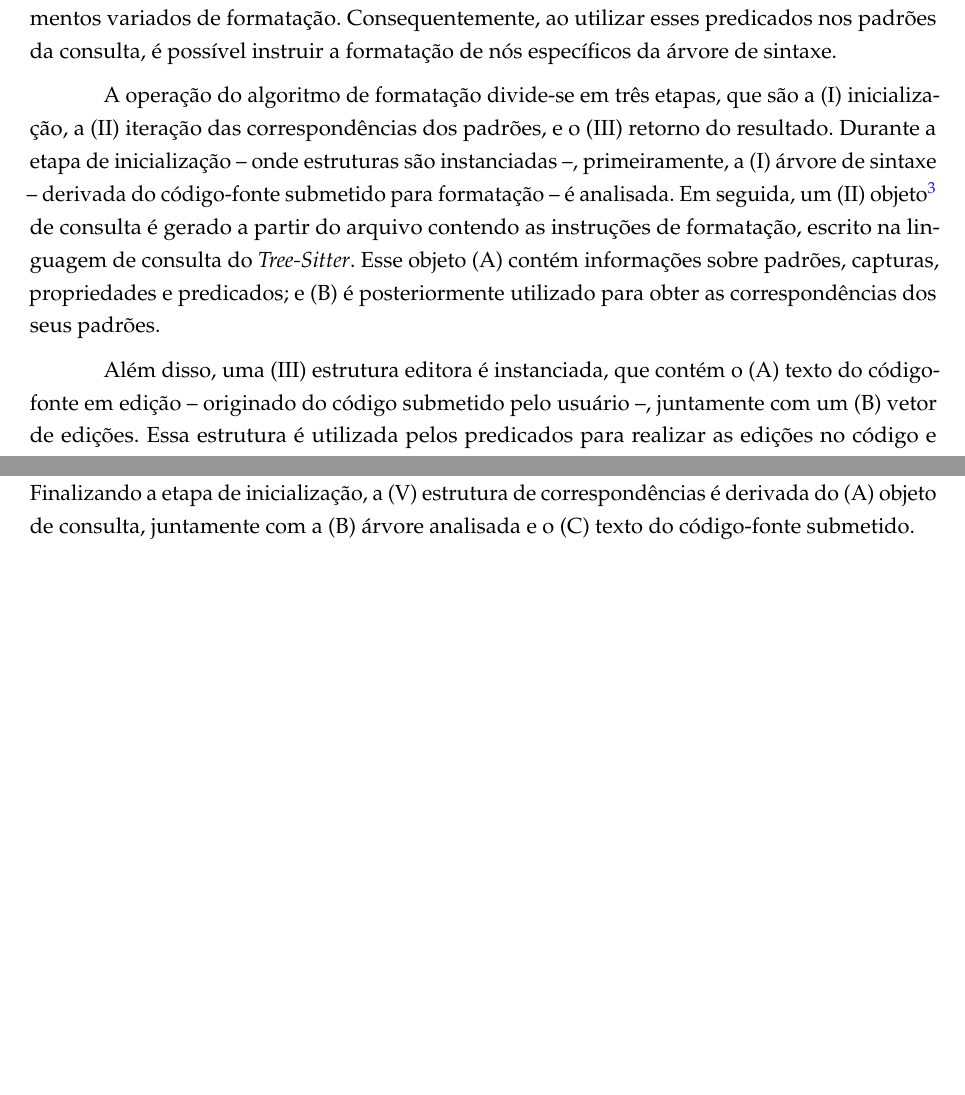
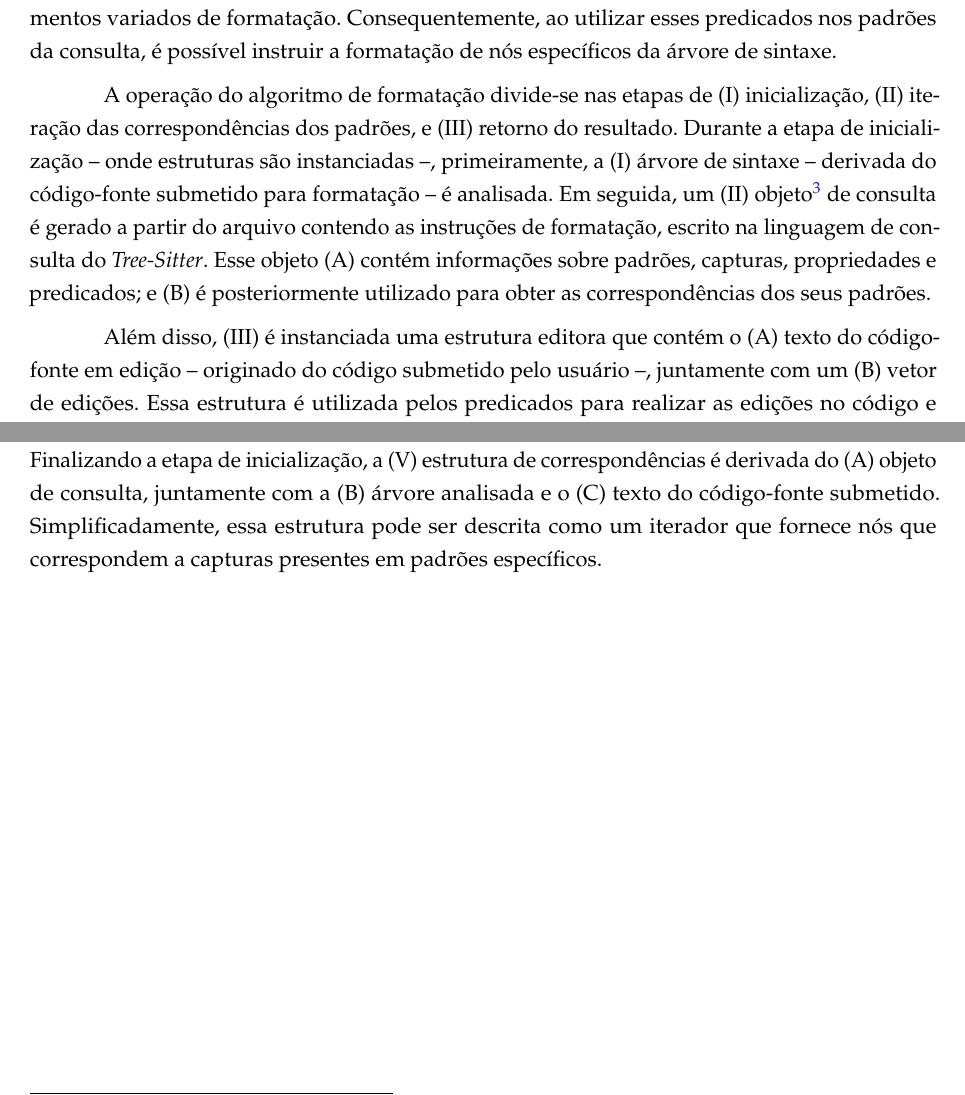
Before and after one commit to atchim/witch-cooking, a LaTeX thesis (doc/undergraduate-thesis/main.tex): two parts of page 23 of 33, joined at a grey line, cut so that both start at the same text, the shorter picture padded with empty space. The pictures show the PDF file doc/undergraduate-thesis/main.pdf that the author committed with the source.

Commit message:
doc: write more about the formating algorithm

```diff
--- a/doc/undergraduate-thesis/main.tex
+++ b/doc/undergraduate-thesis/main.tex
@@ -1126,10 +1126,10 @@
   Consequentemente, ao utilizar esses predicados nos padrões da consulta, é
   possível instruir a formatação de nós específicos da árvore de sintaxe.
 
-  A operação do algoritmo de formatação divide-se em três etapas, que são a
+  A operação do algoritmo de formatação divide-se nas etapas de
   \begin{inparaenum}
-    \item inicialização, a
-    \item iteração das correspondências dos padrões, e o
+    \item inicialização,
+    \item iteração das correspondências dos padrões, e
     \item retorno do resultado.
   \end{inparaenum}
   Durante a etapa de inicialização -- onde estruturas são instanciadas --,
@@ -1171,6 +1171,9 @@
             \item árvore analisada e o
             \item texto do código-fonte submetido.
           \end{inparaenum}
+          Simplificadamente, essa estrutura pode ser descrita como um iterador
+          que fornece nós que correspondem a capturas presentes em padrões
+          específicos.
   \end{inparaenum}
 
   %%%%%%%%%%%%%%%
```
Also changed, not shown: doc/undergraduate-thesis/main.pdf, doc/undergraduate-thesis/main.tex (4 more changed lines).
